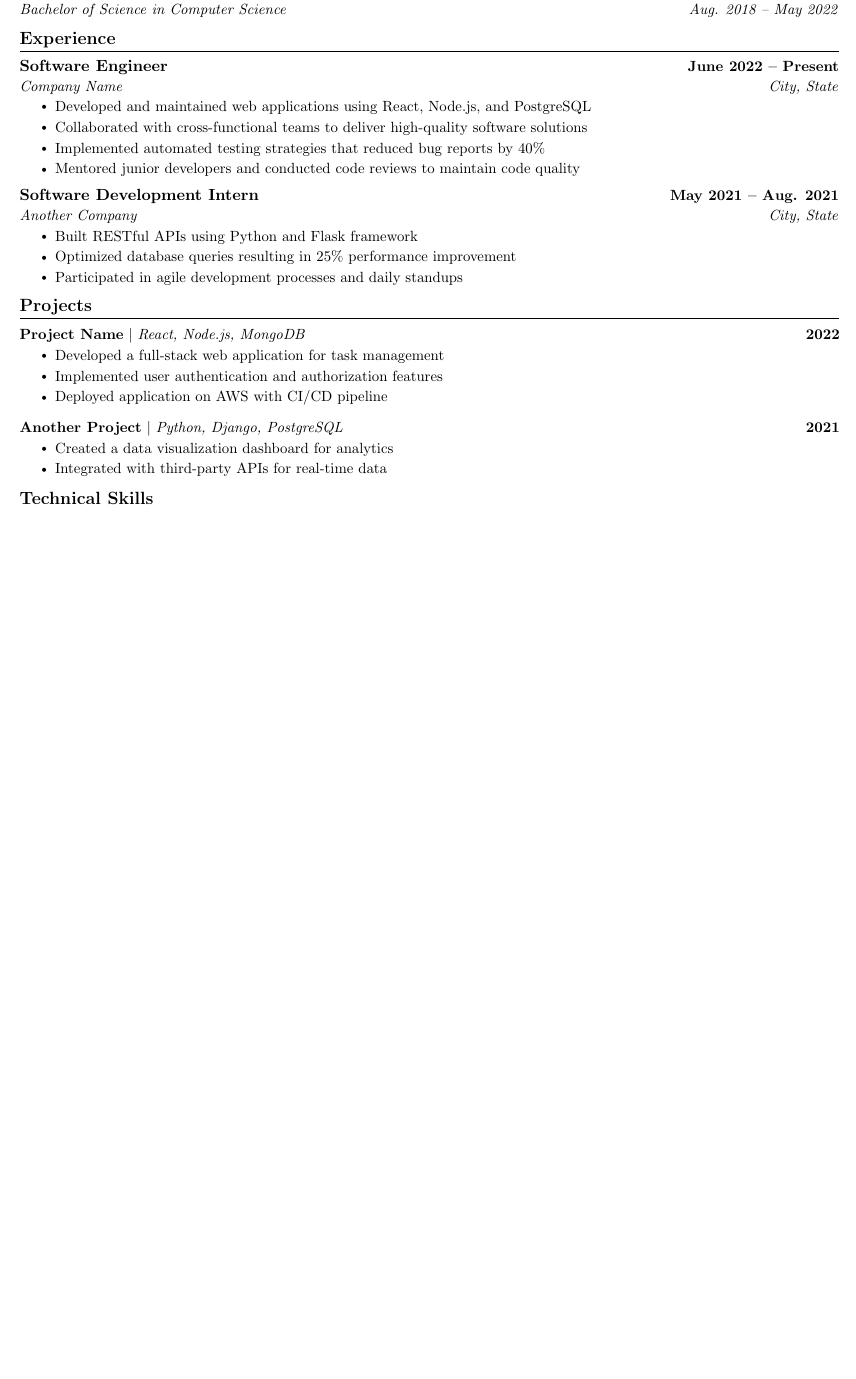
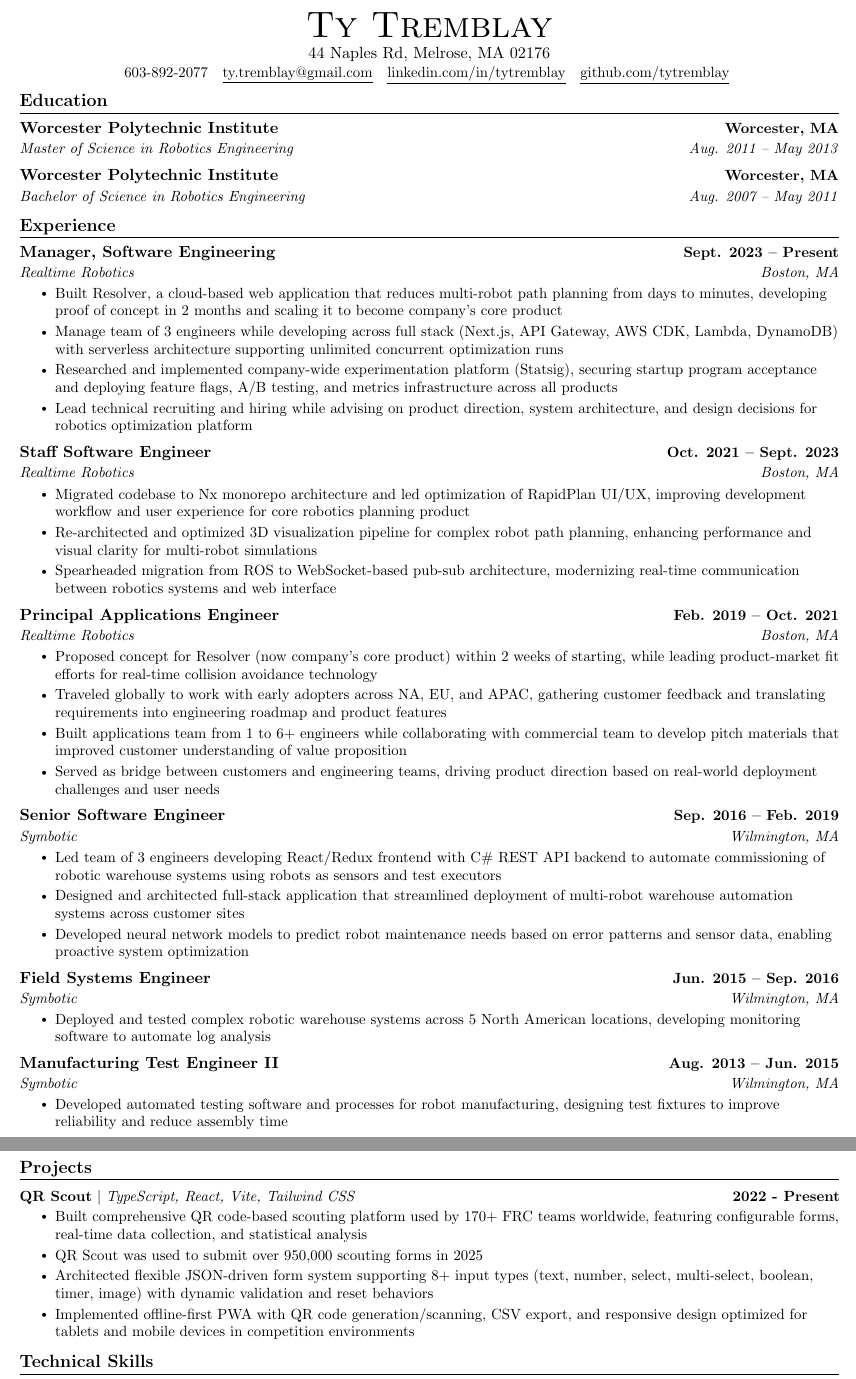
Before and after one commit to tytremblay/resume, a LaTeX CV (src/resume.tex): part of the page before the commit and two parts of pages 1 and 2 of 2 after it, the two joined at a grey line, cut at the place of the change, the shorter picture padded with empty space. Compiled offline with pdfLaTeX.

Commit message:
update experience

```diff
--- a/src/resume.tex
+++ b/src/resume.tex
@@ -108,3 +108,8 @@
 
 %----------HEADING----------
 \begin{center}
+    {\Huge \scshape Ty Tremblay} \\ \vspace{1pt}
+    44 Naples Rd, Melrose, MA 02176 \\ \vspace{1pt}
+    \small 603-892-2077 ~ \href{mailto:ty.tremblay@gmail.com}{\underline{ty.tremblay@gmail.com}} ~
+    \href{https://linkedin.com/in/tytremblay}{\underline{linkedin.com/in/tytremblay}}  ~
+    \href{https://github.com/tytremblay}{\underline{github.com/tytremblay}}
@@ -120,8 +120,11 @@
 \section{Education}
   \resumeSubHeadingListStart
     \resumeSubheading
-      {University Name}{City, State}
-      {Bachelor of Science in Computer Science}{Aug. 2018 -- May 2022}
+      {Worcester Polytechnic Institute}{Worcester, MA}
+      {Master of Science in Robotics Engineering}{Aug. 2011 -- May 2013}
+    \resumeSubheading
+    {Worcester Polytechnic Institute}{Worcester, MA}
+    {Bachelor of Science in Robotics Engineering}{Aug. 2007 -- May 2011}
   \resumeSubHeadingListEnd
 
 %-----------EXPERIENCE-----------
@@ -129,23 +132,56 @@
   \resumeSubHeadingListStart
 
     \resumeSubheading
-      {Software Engineer}{June 2022 -- Present}
-      {Company Name}{City, State}
+      {Manager, Software Engineering}{Sept. 2023 -- Present}
+      {Realtime Robotics}{Boston, MA}
       \resumeItemListStart
-        \resumeItem{Developed and maintained web applications using React, Node.js, and PostgreSQL}
-        \resumeItem{Collaborated with cross-functional teams to deliver high-quality software solutions}
-        \resumeItem{Implemented automated testing strategies that reduced bug reports by 40\%}
-        \resumeItem{Mentored junior developers and conducted code reviews to maintain code quality}
+        \resumeItem{Built Resolver, a cloud-based web application that reduces multi-robot path planning from days to minutes, developing proof of concept in 2 months and scaling it to become company's core product}
+        \resumeItem{Manage team of 3 engineers while developing across full stack (Next.js, API Gateway, AWS CDK, Lambda, DynamoDB) with serverless architecture supporting unlimited concurrent optimization runs}
+        \resumeItem{Researched and implemented company-wide experimentation platform (Statsig), securing startup program acceptance and deploying feature flags, A/B testing, and metrics infrastructure across all products}
+        \resumeItem{Lead technical recruiting and hiring while advising on product direction, system architecture, and design decisions for robotics optimization platform}
       \resumeItemListEnd
 
     \resumeSubheading
-      {Software Development Intern}{May 2021 -- Aug. 2021}
-      {Another Company}{City, State}
+      {Staff Software Engineer}{Oct. 2021 -- Sept. 2023}
+      {Realtime Robotics}{Boston, MA}
       \resumeItemListStart
-        \resumeItem{Built RESTful APIs using Python and Flask framework}
-        \resumeItem{Optimized database queries resulting in 25\% performance improvement}
-        \resumeItem{Participated in agile development processes and daily standups}
+        \resumeItem{Migrated codebase to Nx monorepo architecture and led optimization of RapidPlan UI/UX, improving development workflow and user experience for core robotics planning product}
+        \resumeItem{Re-architected and optimized 3D visualization pipeline for complex robot path planning, enhancing performance and visual clarity for multi-robot simulations}
+        \resumeItem{Spearheaded migration from ROS to WebSocket-based pub-sub architecture, modernizing real-time communication between robotics systems and web interface}
     \resumeItemListEnd
+
+    \resumeSubheading
+      {Principal Applications Engineer}{Feb. 2019 -- Oct. 2021}
+      {Realtime Robotics}{Boston, MA}
+      \resumeItemListStart
+        \resumeItem{Proposed concept for Resolver (now company's core product) within 2 weeks of starting, while leading product-market fit efforts for real-time collision avoidance technology}
+        \resumeItem{Traveled globally to work with early adopters across NA, EU, and APAC, gathering customer feedback and translating requirements into engineering roadmap and product features}
+        \resumeItem{Built applications team from 1 to 6+ engineers while collaborating with commercial team to develop pitch materials that improved customer understanding of value proposition}
+        \resumeItem{Served as bridge between customers and engineering teams, driving product direction based on real-world deployment challenges and user needs}
+    \resumeItemListEnd
+
+    \resumeSubheading
+      {Senior Software Engineer}{Sep. 2016 -- Feb. 2019}
+      {Symbotic}{Wilmington, MA}
+      \resumeItemListStart
+        \resumeItem{Led team of 3 engineers developing React/Redux frontend with C\# REST API backend to automate commissioning of robotic warehouse systems using robots as sensors and test executors}
+        \resumeItem{Designed and architected full-stack application that streamlined deployment of multi-robot warehouse automation systems across customer sites}
+        \resumeItem{Developed neural network models to predict robot maintenance needs based on error patterns and sensor data, enabling proactive system optimization}
+      \resumeItemListEnd
+
+    \resumeSubheading
+      {Field Systems Engineer}{Jun. 2015 -- Sep. 2016}
+      {Symbotic}{Wilmington, MA}
+      \resumeItemListStart
+        \resumeItem{Deployed and tested complex robotic warehouse systems across 5 North American locations, developing monitoring software to automate log analysis}
+      \resumeItemListEnd
+
+    \resumeSubheading
+      {Manufacturing Test Engineer II}{Aug. 2013 -- Jun. 2015}
+      {Symbotic}{Wilmington, MA}
+      \resumeItemListStart
+        \resumeItem{Developed automated testing software and processes for robot manufacturing, designing test fixtures to improve reliability and reduce assembly time}
+      \resumeItemListEnd
 
   \resumeSubHeadingListEnd
 \vspace{-16pt}
@@ -154,19 +190,13 @@
 \section{Projects}
     \vspace{-5pt}
     \resumeSubHeadingListStart
-      \resumeProjectHeading
-          {\textbf{Project Name} $|$ \emph{React, Node.js, MongoDB}}{2022}
+        \resumeProjectHeading
+          {\textbf{QR Scout} $|$ \emph{TypeScript, React, Vite, Tailwind CSS}}{2022 - Present}
           \resumeItemListStart
-            \resumeItem{Developed a full-stack web application for task management}
-            \resumeItem{Implemented user authentication and authorization features}
-            \resumeItem{Deployed application on AWS with CI/CD pipeline}
-          \resumeItemListEnd
-          \vspace{-13pt}
-      \resumeProjectHeading
-          {\textbf{Another Project} $|$ \emph{Python, Django, PostgreSQL}}{2021}
-          \resumeItemListStart
-            \resumeItem{Created a data visualization dashboard for analytics}
-            \resumeItem{Integrated with third-party APIs for real-time data}
+            \resumeItem{Built comprehensive QR code-based scouting platform used by 170+ FRC teams worldwide, featuring configurable forms, real-time data collection, and statistical analysis}
+            \resumeItem{QR Scout was used to submit over 950,000 scouting forms in 2025}
+            \resumeItem{Architected flexible JSON-driven form system supporting 8+ input types (text, number, select, multi-select, boolean, timer, image) with dynamic validation and reset behaviors}
+            \resumeItem{Implemented offline-first PWA with QR code generation/scanning, CSV export, and responsive design optimized for tablets and mobile devices in competition environments}
           \resumeItemListEnd
     \resumeSubHeadingListEnd
 \vspace{-15pt}
```
Also changed, not shown: src/resume.pdf (added), src/resume.tex (20 more changed lines).
